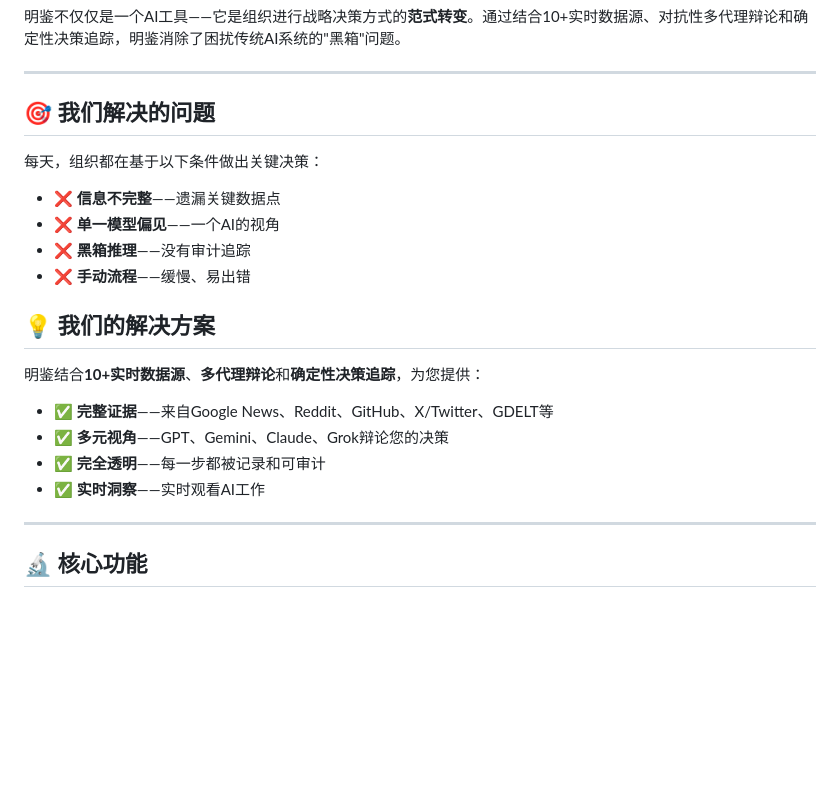
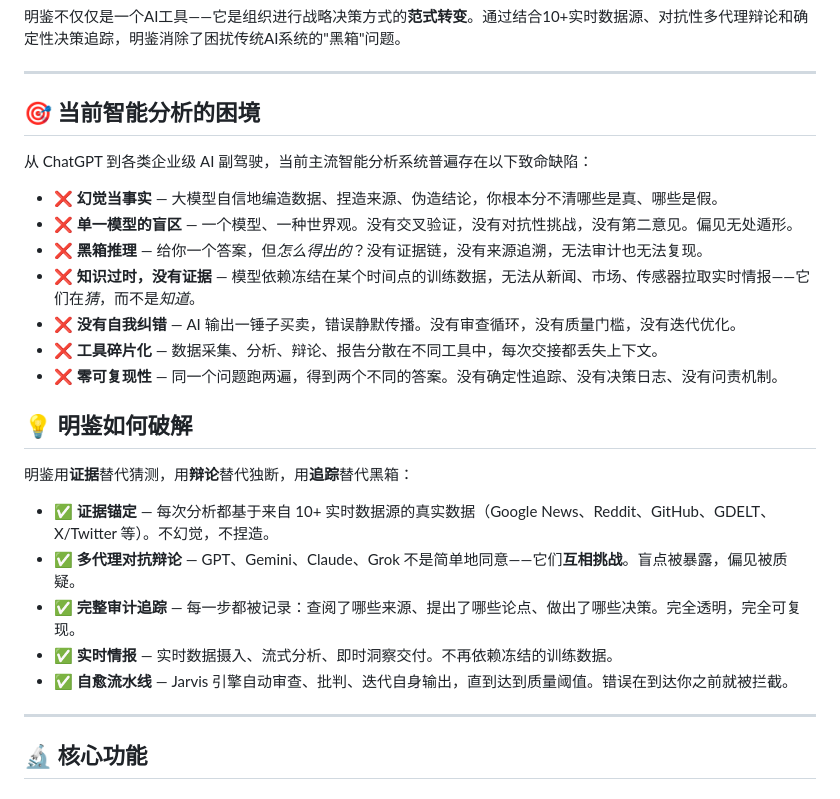
Before and after one commit to dashitongzhi/MingJian, a Markdown page: README.zh-CN.md, the part around the change. Rendered like a GitHub page; blank space fills up the shorter version.

```diff
--- a/README.zh-CN.md
+++ b/README.zh-CN.md
@@ -36,23 +36,27 @@
 
 ---
 
-## 🎯 我们解决的问题
+## 🎯 当前智能分析的困境
 
-每天，组织都在基于以下条件做出关键决策：
+从 ChatGPT 到各类企业级 AI 副驾驶，当前主流智能分析系统普遍存在以下致命缺陷：
 
-- ❌ **信息不完整**——遗漏关键数据点
-- ❌ **单一模型偏见**——一个AI的视角
-- ❌ **黑箱推理**——没有审计追踪
-- ❌ **手动流程**——缓慢、易出错
+- ❌ **幻觉当事实** — 大模型自信地编造数据、捏造来源、伪造结论，你根本分不清哪些是真、哪些是假。
+- ❌ **单一模型的盲区** — 一个模型、一种世界观。没有交叉验证，没有对抗性挑战，没有第二意见。偏见无处遁形。
+- ❌ **黑箱推理** — 给你一个答案，但*怎么得出的*？没有证据链，没有来源追溯，无法审计也无法复现。
+- ❌ **知识过时，没有证据** — 模型依赖冻结在某个时间点的训练数据，无法从新闻、市场、传感器拉取实时情报——它们在*猜*，而不是*知道*。
+- ❌ **没有自我纠错** — AI 输出一锤子买卖，错误静默传播。没有审查循环，没有质量门槛，没有迭代优化。
+- ❌ **工具碎片化** — 数据采集、分析、辩论、报告分散在不同工具中，每次交接都丢失上下文。
+- ❌ **零可复现性** — 同一个问题跑两遍，得到两个不同的答案。没有确定性追踪、没有决策日志、没有问责机制。
 
-## 💡 我们的解决方案
+## 💡 明鉴如何破解
 
-明鉴结合**10+实时数据源**、**多代理辩论**和**确定性决策追踪**，为您提供：
+明鉴用**证据**替代猜测，用**辩论**替代独断，用**追踪**替代黑箱：
 
-- ✅ **完整证据**——来自Google News、Reddit、GitHub、X/Twitter、GDELT等
-- ✅ **多元视角**——GPT、Gemini、Claude、Grok辩论您的决策
-- ✅ **完全透明**——每一步都被记录和可审计
-- ✅ **实时洞察**——实时观看AI工作
+- ✅ **证据锚定** — 每次分析都基于来自 10+ 实时数据源的真实数据（Google News、Reddit、GitHub、GDELT、X/Twitter 等）。不幻觉，不捏造。
+- ✅ **多代理对抗辩论** — GPT、Gemini、Claude、Grok 不是简单地同意——它们**互相挑战**。盲点被暴露，偏见被质疑。
+- ✅ **完整审计追踪** — 每一步都被记录：查阅了哪些来源、提出了哪些论点、做出了哪些决策。完全透明，完全可复现。
+- ✅ **实时情报** — 实时数据摄入、流式分析、即时洞察交付。不再依赖冻结的训练数据。
+- ✅ **自愈流水线** — Jarvis 引擎自动审查、批判、迭代自身输出，直到达到质量阈值。错误在到达你之前就被拦截。
 
 ---
 
```
Also changed, not shown: README.md (+16 -12 lines).
